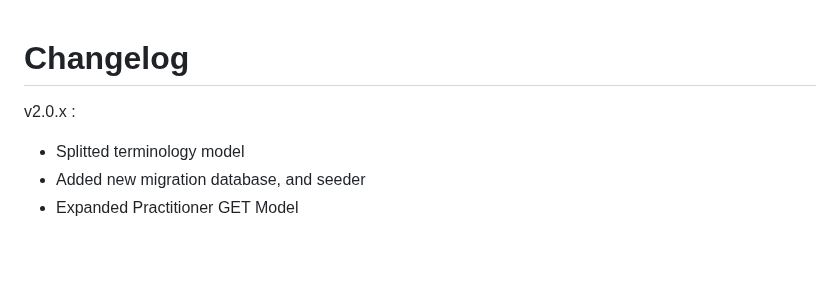
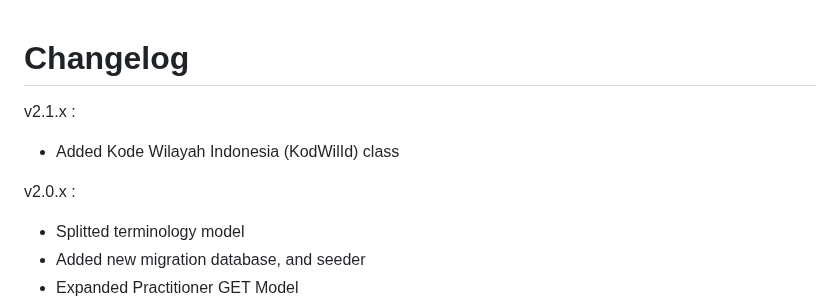
Before and after one commit to ivanwilliammd/satusehat-integration, a Markdown page: CHANGELOG.md, the part around the change. Rendered like a GitHub page; blank space fills up the shorter version.

Commit message:
updated changelog v2.1

```diff
--- a/CHANGELOG.md
+++ b/CHANGELOG.md
@@ -1,7 +1,9 @@
 # Changelog
 
+v2.1.x :
+- Added Kode Wilayah Indonesia (KodWilId) class
+
 v2.0.x :
-
 - Splitted terminology model
 - Added new migration database, and seeder
 - Expanded Practitioner GET Model
```
